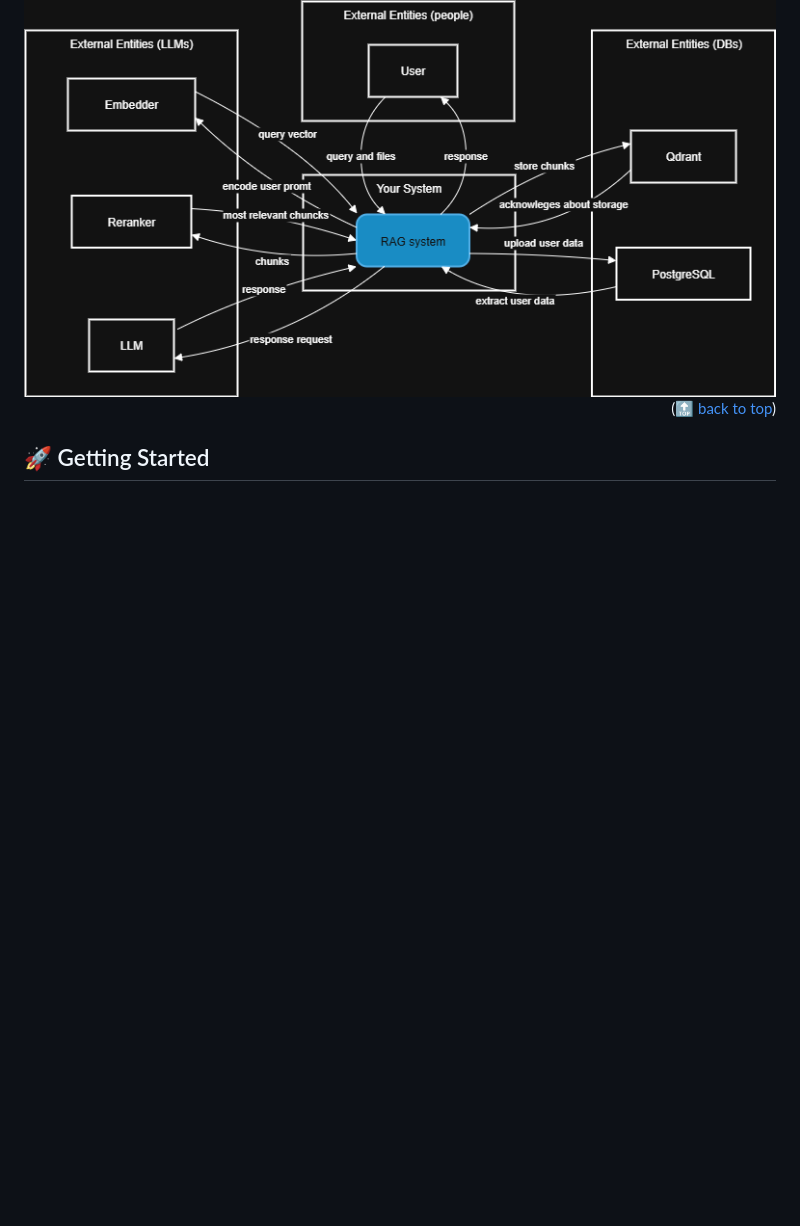
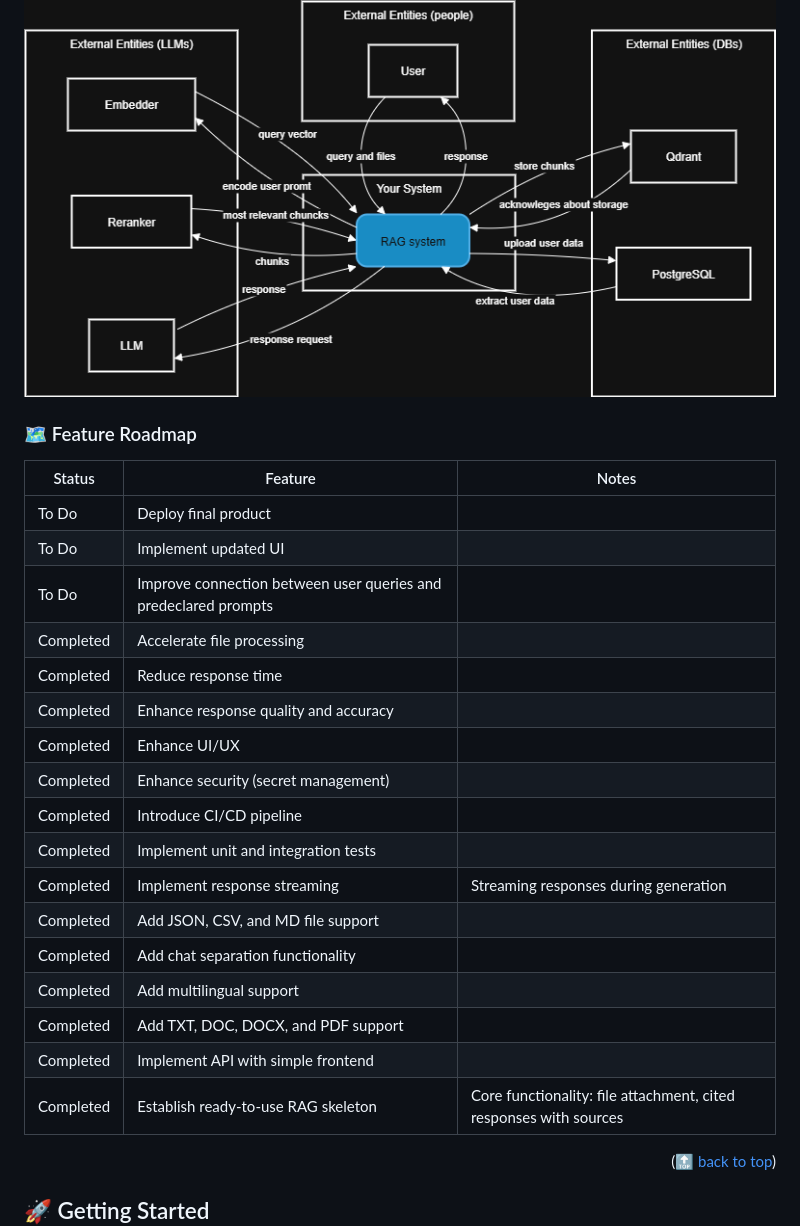
Before and after one commit to The-Ultimate-RAG/The-Ultimate-RAG, a Markdown page: README.md, the part around one of its changes. GitHub-like rendering; blank space fills up the shorter version.

Commit message:
Add feature roadmap

```diff
--- a/README.md
+++ b/README.md
@@ -65,3 +64,27 @@ response, citing the specific sources from your documents.
   <img src="docs/images/project-context-diagram.png" alt="Project Context Diagram"/>
 </div>
 
+### 🗺️ Feature Roadmap
+
+<div style="margin-left: auto; margin-right: auto; width: fit-content;">
+
+| Status     | Feature                                                                 | Notes |
+|------------|-------------------------------------------------------------------------|-------|
+| To Do      | Deploy final product                                                    |       |
+| To Do      | Implement updated UI                                                    |       |
+| To Do      | Improve connection between user queries and predeclared prompts         |       |
+| Completed  | Accelerate file processing                                              |       |
+| Completed  | Reduce response time                                                    |       |
+| Completed  | Enhance response quality and accuracy                                   |       |
+| Completed  | Enhance UI/UX                                                           |       |
+| Completed  | Enhance security (secret management)                                    |       |
+| Completed  | Introduce CI/CD pipeline                                                |       |
+| Completed  | Implement unit and integration tests                                    |       |
+| Completed  | Implement response streaming                                            | Streaming responses during generation |
+| Completed  | Add JSON, CSV, and MD file support                                      |       |
+| Completed  | Add chat separation functionality                                      |       |
+| Completed  | Add multilingual support                                                |       |
+| Completed  | Add TXT, DOC, DOCX, and PDF support                                    |       |
+| Completed  | Implement API with simple frontend                                      |       |
+| Completed  | Establish ready-to-use RAG skeleton                                     | Core functionality: file attachment, cited responses with sources |
+
```
Also changed, not shown: other parts of README.md (+2 -2 lines).
